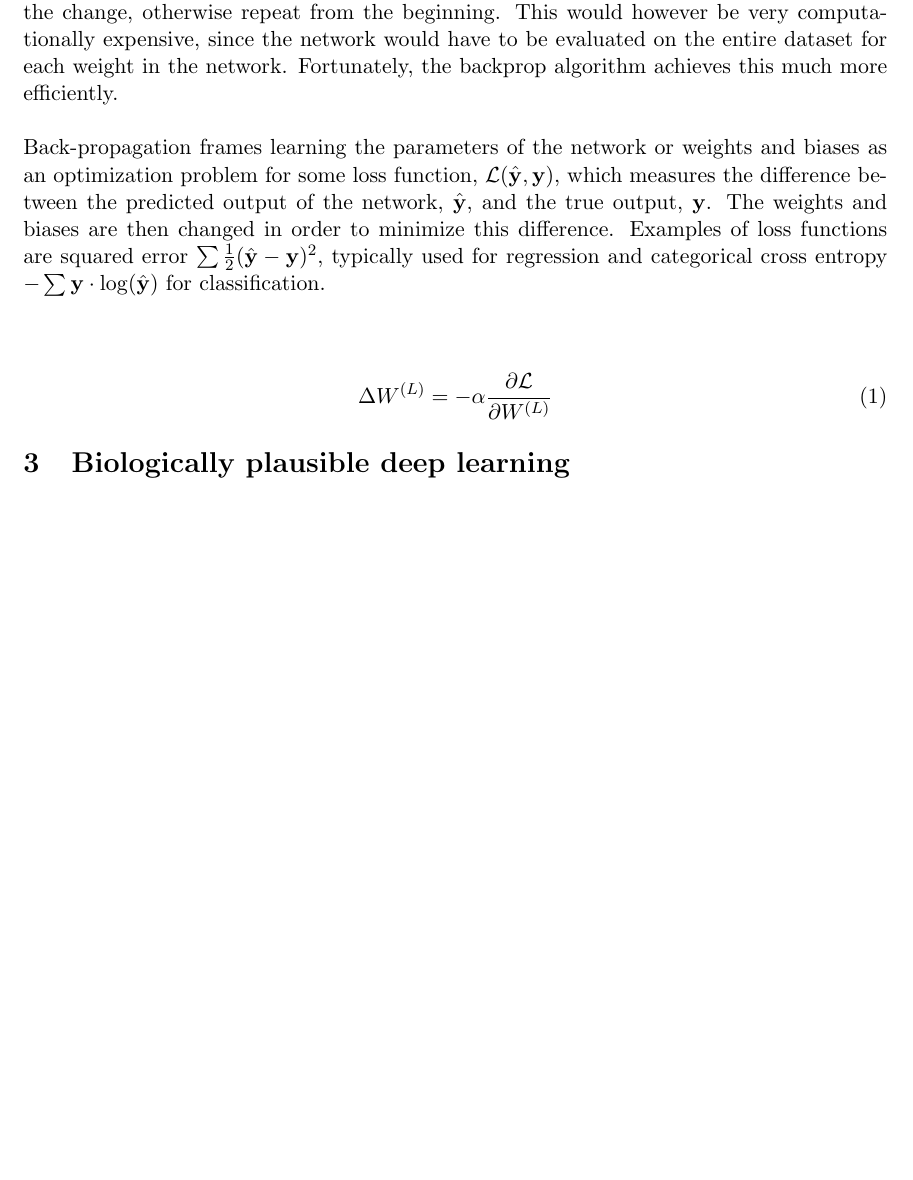
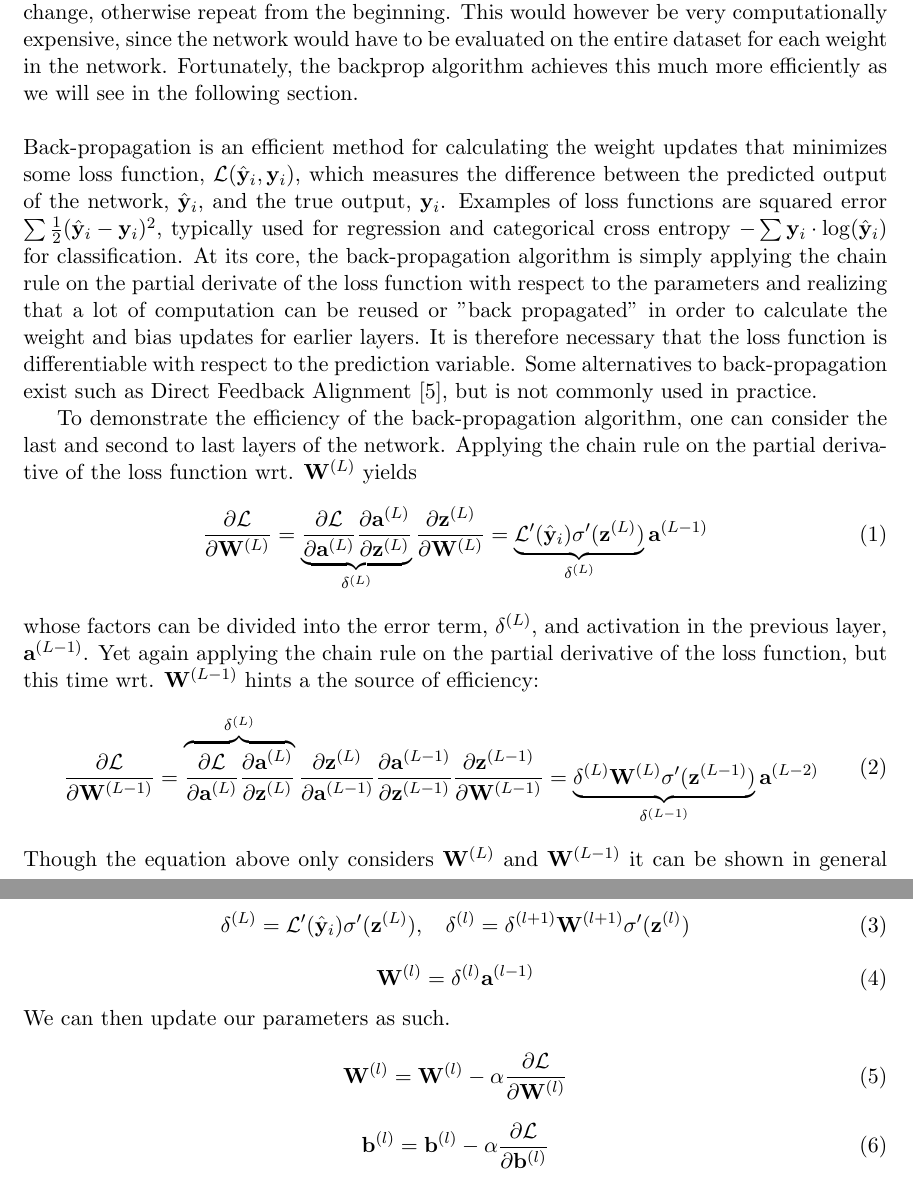
Before and after one commit to andersthuesen/bachelor-project, a LaTeX document (report/report.tex): part of page 5 of 7 before the commit and two parts of pages 5 and 6 of 8 after it, the two joined at a grey line, cut so that both start at the same text, the shorter picture padded with empty space. Compiled offline with pdfLaTeX.

Commit message:
Write stuff about backpropagation

```diff
--- a/report/report.tex
+++ b/report/report.tex
@@ -3,6 +3,7 @@
 \usepackage[utf8]{inputenc}
 \usepackage{amsfonts}
 \usepackage{graphicx}
+\usepackage{amsmath}
 
 \title{
   Predictive Coding and Biologically Plausible Neural Networks \\
@@ -60,14 +61,74 @@ We initialize the weight matrices using Kaiming He initialization, where the ent
 
 
 \subsection{Back-propagation}
-The working horse of allmost all modern deep learning models is the back-propagation (aka. backprop) algorithm first popularized for training neural networks by Rumelhart, Hinton \& Williams in 1986 \cite{rumelhart1986learning}. The algorithms solves what is referred to as the \textit{credit-assignment problem}. When learning the parameters of an artificial neural network we would like to know how changing a weight in the network contributes to the total loss, in order to change it in the direction that minimizes the loss. One naive way to do this would be simply to adjust a single random weight slightly, evaluate the new neural network on the dataset and observe the effect on the model loss. If the change leads to a decrease in loss, keep the change, otherwise repeat from the beginning. This would however be very computationally expensive, since the network would have to be evaluated on the entire dataset for each weight in the network. Fortunately, the backprop algorithm achieves this much more efficiently. \\
+% TODO STUFF HERE
+% Other alternatives to backpropagation
+% Stochastic gradient descent
+% Nb. that we only do this on the weights for now.
+% Consider what notation we should use
+% Write stuff about the hadamard product.
+% We see that we both need the weight matrix and the the derivative of the activation function for the error term.
+% This is problematic, since we know that weights are only one way.
+% - How does predictive coding prevent this?
+% -
+The working horse of allmost all modern deep learning models is the back-propagation (aka. backprop) algorithm first popularized for training neural networks by Rumelhart, Hinton \& Williams in 1986 \cite{rumelhart1986learning}. The algorithms solves what is referred to as the \textit{credit-assignment problem}. When learning the parameters of an artificial neural network we would like to know how changing a weight in the network contributes to the total loss, in order to change it in the direction that minimizes the loss. One naive way to do this would be simply to adjust a single random weight slightly, evaluate the new neural network on the dataset and observe the effect on the model loss. If the change leads to a decrease in loss, keep the change, otherwise repeat from the beginning. This would however be very computationally expensive, since the network would have to be evaluated on the entire dataset for each weight in the network. Fortunately, the backprop algorithm achieves this much more efficiently as we will see in the following section. \\
 \\*
-Back-propagation frames learning the parameters of the network or weights and biases as an optimization problem for some loss function, $\mathcal{L}(\hat{\mathbf{y}}, \mathbf{y})$, which measures the difference between the predicted output of the network, $\hat{\mathbf{y}}$, and the true output, $\mathbf{y}$. The weights and biases are then changed in order to minimize this difference. Examples of loss functions are squared error $\sum \frac{1}{2}(\hat{\mathbf{y}} - \mathbf{y})^2$, typically used for regression and categorical cross entropy $-\sum \mathbf{y} \cdot \log(\hat{\mathbf{y}})$ for classification. \\
-\\*
+Back-propagation is an efficient method for calculating the weight updates that minimizes some loss function, $\mathcal{L}(\hat{\mathbf{y}}_i, \mathbf{y}_i)$, which measures the difference between the predicted output of the network, $\hat{\mathbf{y}}_i$, and the true output, $\mathbf{y}_i$. Examples of loss functions are squared error $\sum{\frac{1}{2}(\hat{\mathbf{y}}_i - \mathbf{y}_i)^2}$, typically used for regression and categorical cross entropy $-\sum{\mathbf{y}_i \cdot \log(\hat{\mathbf{y}}_i)}$ for classification. At its core, the back-propagation algorithm is simply applying the chain rule on the partial derivate of the loss function with respect to the parameters and realizing that a lot of computation can be reused or "back propagated" in order to calculate the weight and bias updates for earlier layers. It is therefore necessary that the loss function is differentiable with respect to the prediction variable. Some alternatives to back-propagation exist such as Direct Feedback Alignment \cite{noekland2016direct}, but is not commonly used in practice.
+
+To demonstrate the efficiency of the back-propagation algorithm, one can consider the last and second to last layers of the network. Applying the chain rule on the partial derivative of the loss function wrt. $\mathbf{W}^{(L)}$ yields
+\begin{equation} \label{eq:dLdW1}
+  \frac{\partial \mathcal{L}}{\partial \mathbf{W}^{(L)}}
+= \underbrace{
+    \frac{\partial \mathcal{L}}{\partial \mathbf{a}^{(L)}}
+    \frac{\partial \mathbf{a}^{(L)}}{\partial \mathbf{z}^{(L)}}
+  }_ {\delta^{(L)}}
+  \frac{\partial \mathbf{z}^{(L)}}{\partial \mathbf{W}^{(L)}}
+= \underbrace{
+    \mathcal{L}^\prime (\hat{\mathbf{y}}_i) \sigma^\prime(\mathbf{z}^{(L)})
+  }_{\delta^{(L)}}
+ \mathbf{a}^{(L-1)}
+\end{equation}
+whose factors can be divided into the error term, $\delta^{(L)}$, and activation in the previous layer, $\mathbf{a}^{(L-1)}$. Yet again applying the chain rule on the partial derivative of the loss function, but this time wrt. $\mathbf{W}^{(L-1)}$ hints a the source of efficiency:
+\begin{equation}
+\begin{split}
+    \frac{\partial \mathcal{L}}{\partial \mathbf{W}^{(L-1)}}
+  % &= \frac{\partial \mathcal{L}}{\partial \mathbf{a}^{(L)}}
+  %   \frac{\partial \mathbf{a}^{(L)}}{\partial \mathbf{a}^{(L-1)}}
+  %   \frac{\partial \mathbf{a}^{(L-1)}}{\partial \mathbf{z}^{(L-1)}}
+  %   \frac{\partial \mathbf{z}^{(L-1)}}{\partial \mathbf{W}^{(L-1)}}
+ &= \overbrace{
+   \frac{\partial \mathcal{L}}{\partial \mathbf{a}^{(L)}}
+   \frac{\partial \mathbf{a}^{(L)}}{\partial \mathbf{z}^{(L)}}
+ }^{\delta^{(L)}}
+   \frac{\partial \mathbf{z}^{(L)}}{\partial \mathbf{a}^{(L-1)}}
+   \frac{\partial \mathbf{a}^{(L-1)}}{\partial \mathbf{z}^{(L-1)}}
+   \frac{\partial \mathbf{z}^{(L-1)}}{\partial \mathbf{W}^{(L-1)}}
+  = \underbrace{
+    \delta^{(L)}
+    \mathbf{W}^{(L)}
+    \sigma^\prime(\mathbf{z}^{(L-1)})
+  }_{\delta^{(L-1)}}
+  \mathbf{a}^{(L-2)}
+\end{split}
+\end{equation}
+Though the equation above only considers $\mathbf{W}^{(L)}$ and $\mathbf{W}^{(L-1)}$ it can be shown in general that
+\begin{align}
+  \delta^{(L)} = \mathcal{L}^\prime (\hat{\mathbf{y}}_i) \sigma^\prime(\mathbf{z}^{(L)}),
+  \hspace{10pt}
+  \delta^{(l)} =  \delta^{(l+1)}\mathbf{W}^{(l+1)}\sigma^\prime(\mathbf{z}^{(l)})
+\end{align}
+\begin{equation}
+  \mathbf{W}^{(l)} = \delta^{(l)} \mathbf{a}^{(l-1)}
+\end{equation}
+We can then update our parameters as such.
+\begin{equation}
+  \mathbf{W}^{(l)} = \mathbf{W}^{(l)} -\alpha \frac{\partial \mathcal{L}}{\partial \mathbf{W}^{(l)}}
+\end{equation}
+\begin{equation}
+  \mathbf{b}^{(l)} = \mathbf{b}^{(l)} -\alpha \frac{\partial \mathcal{L}}{\partial \mathbf{b}^{(l)}}
+\end{equation}
+
+% TODO: Fix transposes and stuffs in equations
 
 
-\begin{equation}
-  \Delta W^{(L)} = -\alpha \frac{\partial \mathcal{L}}{\partial W^{(L)}}
-\end{equation}
-%By first considering the output layer of the network,
 
@@ -74,4 +136,6 @@ Back-propagation frames learning the parameters of the network or weights and bi
 \section{Biologically plausible deep learning}
+% TODO
+% Maybe something about alternatives to predictive coding that are also biologically plausible?
 \subsection{Biological constraints}
 Write something about biological constraints here.
 \subsection{Spiking Neural Networks}
```
Also changed, not shown: report/refs.bib (+9 -0 lines), report/report.bbl, report/report.pdf, report/report.tex (1 more changed lines), 7 other files.
